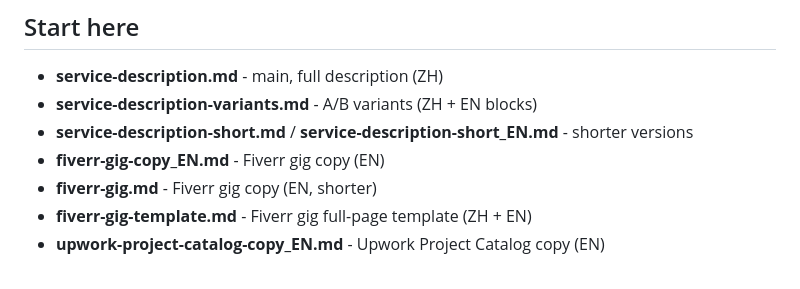
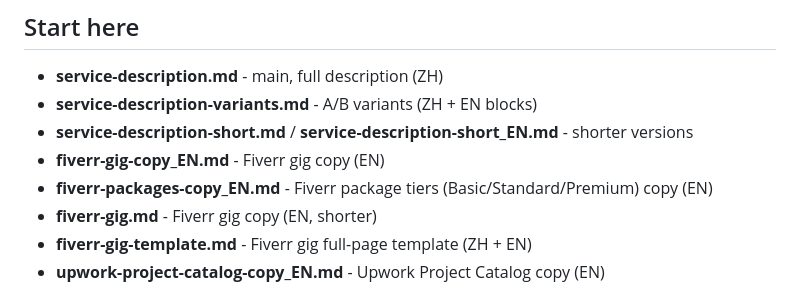
Before and after one commit to peng1233/offline-file-organizer, a Markdown page: docs/marketplace/README.md, the part around the change. Drawn GitHub-style.

Commit message:
docs(marketplace): add Fiverr packages copy

```diff
--- a/docs/marketplace/README.md
+++ b/docs/marketplace/README.md
@@ -14,6 +14,7 @@ This folder contains copy/paste-ready text & checklists for publishing/monetizin
 - **service-description-variants.md** - A/B variants (ZH + EN blocks)
 - **service-description-short.md** / **service-description-short_EN.md** - shorter versions
 - **fiverr-gig-copy_EN.md** - Fiverr gig copy (EN)
+- **fiverr-packages-copy_EN.md** - Fiverr package tiers (Basic/Standard/Premium) copy (EN)
 - **fiverr-gig.md** - Fiverr gig copy (EN, shorter)
 - **fiverr-gig-template.md** - Fiverr gig full-page template (ZH + EN)
 - **upwork-project-catalog-copy_EN.md** - Upwork Project Catalog copy (EN)
```
Also changed, not shown: docs/marketplace/fiverr-packages-copy_EN.md (added, +85 -0 lines).
